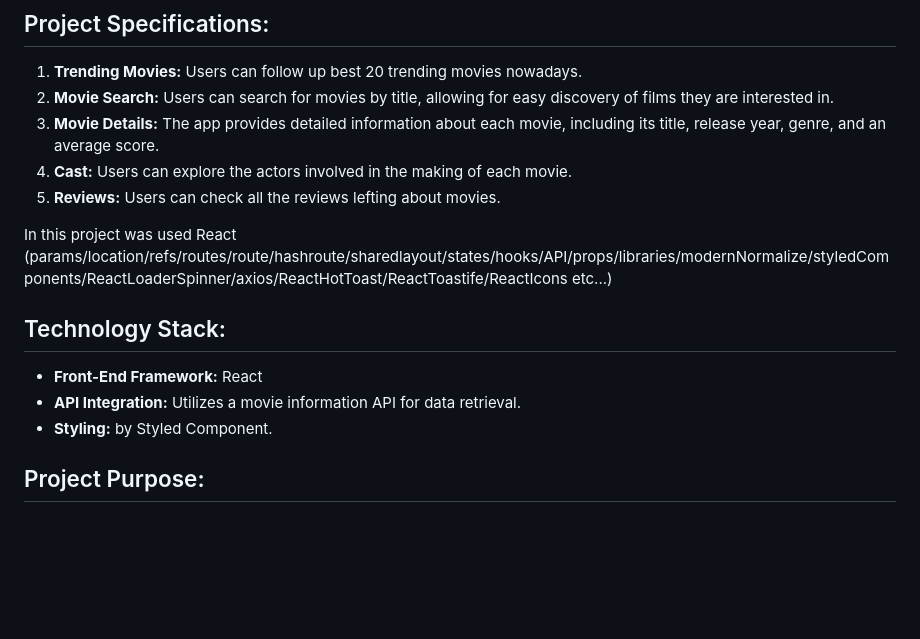
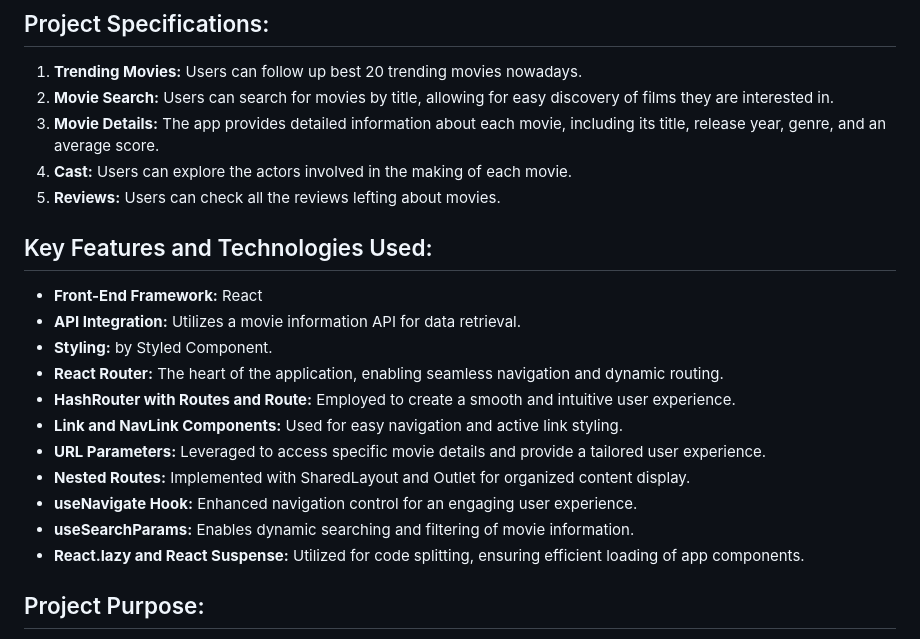
Before and after one commit to RobertTopDev/movies-info, a Markdown page: README.md, the part around the change. Drawn GitHub-style; blank space fills up the shorter version.

```diff
--- a/README.md
+++ b/README.md
@@ -12,12 +12,19 @@ The React Movie Info App is a web application designed to provide users with com
 1. **Cast:** Users can explore the actors involved in the making of each movie.
 1. **Reviews:** Users can check all the reviews lefting about movies.
 
-In this project was used React (params/location/refs/routes/route/hashroute/sharedlayout/states/hooks/API/props/libraries/modernNormalize/styledComponents/ReactLoaderSpinner/axios/ReactHotToast/ReactToastife/ReactIcons etc...)
+## Key Features and Technologies Used:
 
-## Technology Stack:
 * **Front-End Framework:** React
 * **API Integration:** Utilizes a movie information API for data retrieval.
 * **Styling:** by Styled Component.
+* **React Router:** The heart of the application, enabling seamless navigation and dynamic routing.
+* **HashRouter with Routes and Route:** Employed to create a smooth and intuitive user experience.
+* **Link and NavLink Components:** Used for easy navigation and active link styling.
+* **URL Parameters:** Leveraged to access specific movie details and provide a tailored user experience.
+* **Nested Routes:** Implemented with SharedLayout and Outlet for organized content display.
+* **useNavigate Hook:** Enhanced navigation control for an engaging user experience.
+* **useSearchParams:** Enables dynamic searching and filtering of movie information.
+* **React.lazy and React Suspense:** Utilized for code splitting, ensuring efficient loading of app components.
 
 ## Project Purpose:
 The project serves both as a showcase of React development skills and as a practical tool for movie enthusiasts to quickly access movie-related information in one place.
```
